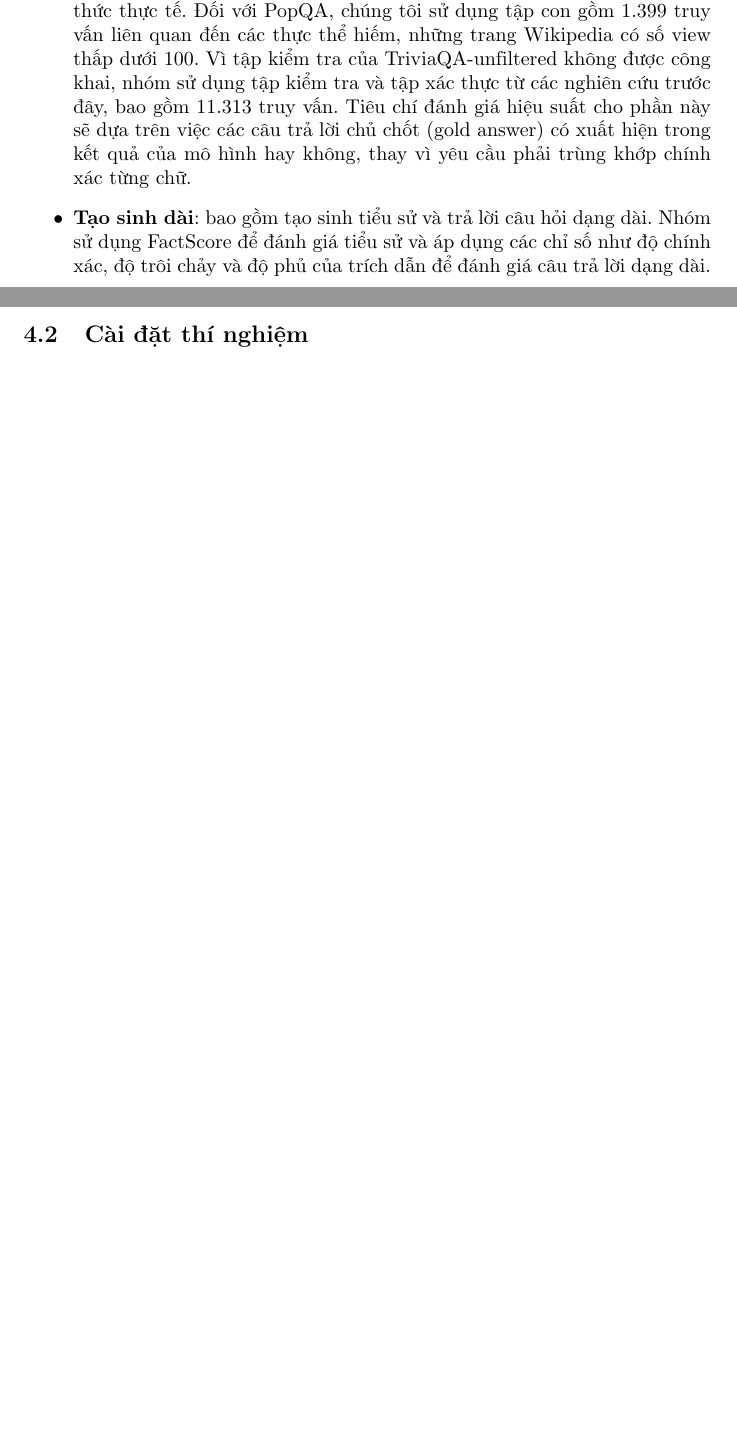
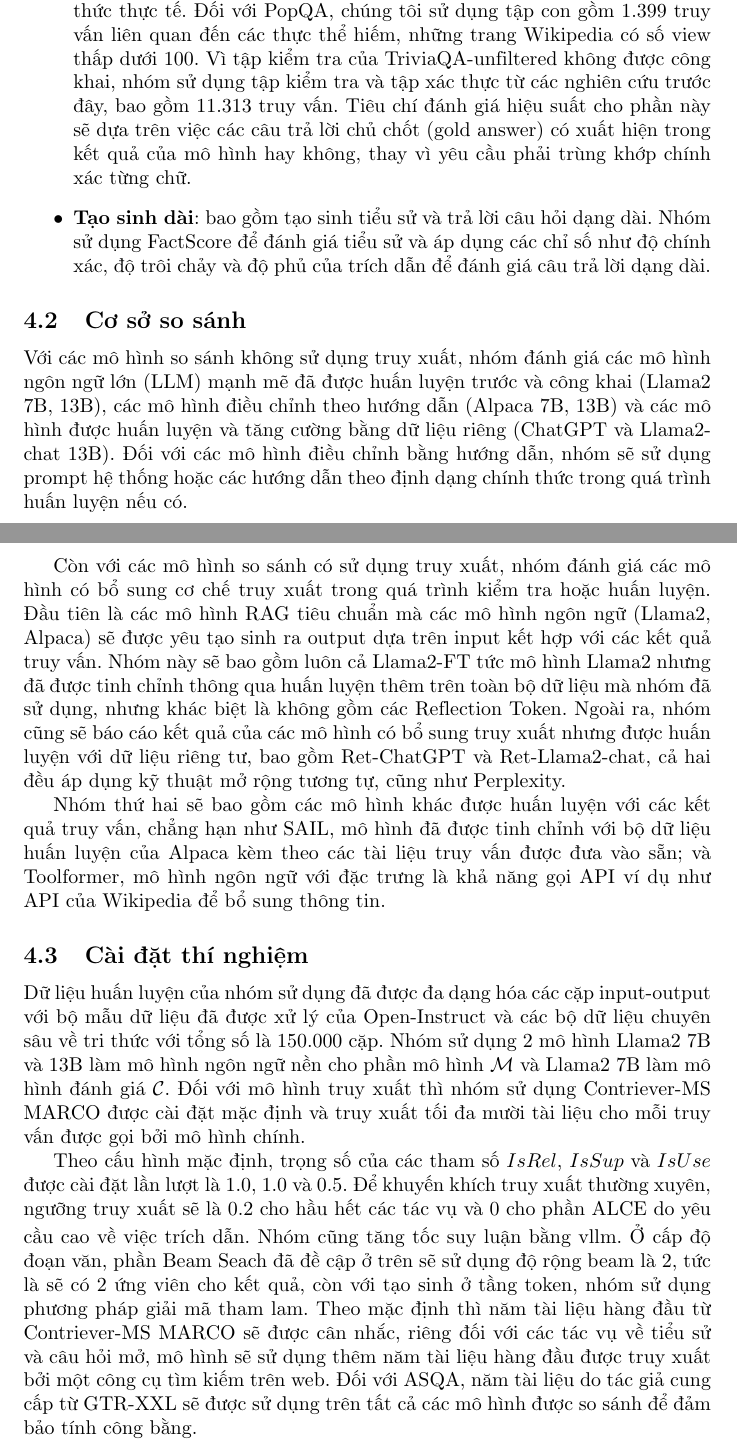
Before and after one commit to kaginguyen/llm_v2_report, a LaTeX document (main.tex): two parts of pages 7 and 8 of 8 before the commit and two parts of pages 7 and 8 of 9 after it, joined at a grey line, cut so that both start at the same text, the shorter picture padded with empty space. Compiled offline with pdfLaTeX.

Commit message:
update baselines and experiment settings

```diff
--- a/main.tex
+++ b/main.tex
@@ -110,8 +110,17 @@ Việc tạo các Reflection Token trong quá trình tạo sinh trực tiếp ch
     \item \textbf{Tạo sinh dài}: bao gồm tạo sinh tiểu sử và trả lời câu hỏi dạng dài. Nhóm sử dụng FactScore để đánh giá tiểu sử và áp dụng các chỉ số như độ chính xác, độ trôi chảy và độ phủ của trích dẫn để đánh giá câu trả lời dạng dài.
 \end{itemize}
 
+\subsection{Cơ sở so sánh}
+Với các mô hình so sánh không sử dụng truy xuất, nhóm đánh giá các mô hình ngôn ngữ lớn (LLM) mạnh mẽ đã được huấn luyện trước và công khai (Llama2 7B, 13B), các mô hình điều chỉnh theo hướng dẫn (Alpaca 7B, 13B) và các mô hình được huấn luyện và tăng cường bằng dữ liệu riêng (ChatGPT và Llama2-chat 13B). Đối với các mô hình điều chỉnh bằng hướng dẫn, nhóm sẽ sử dụng prompt hệ thống hoặc các hướng dẫn theo định dạng chính thức trong quá trình huấn luyện nếu có.
+
+Còn với các mô hình so sánh có sử dụng truy xuất, nhóm đánh giá các mô hình có bổ sung cơ chế truy xuất trong quá trình kiểm tra hoặc huấn luyện. Đầu tiên là các mô hình RAG tiêu chuẩn mà các mô hình ngôn ngữ (Llama2, Alpaca) sẽ được yêu tạo sinh ra output dựa trên input kết hợp với các kết quả truy vấn. Nhóm này sẽ bao gồm luôn cả Llama2-FT tức mô hình Llama2 nhưng đã được tinh chỉnh thông qua huấn luyện thêm trên toàn bộ dữ liệu mà nhóm đã sử dụng, nhưng khác biệt là không gồm các Reflection Token. Ngoài ra, nhóm cũng sẽ báo cáo kết quả của các mô hình có bổ sung truy xuất nhưng được huấn luyện với dữ liệu riêng tư, bao gồm Ret-ChatGPT và Ret-Llama2-chat, cả hai đều áp dụng kỹ thuật mở rộng tương tự, cũng như Perplexity.
+
+Nhóm thứ hai sẽ bao gồm các mô hình khác được huấn luyện với các kết quả truy vấn, chẳng hạn như SAIL, mô hình đã được tinh chỉnh với bộ dữ liệu huấn luyện của Alpaca kèm theo các tài liệu truy vấn được đưa vào sẵn; và Toolformer, mô hình ngôn ngữ với đặc trưng là khả năng gọi API ví dụ như  API của Wikipedia để bổ sung thông tin.
+
 \subsection{Cài đặt thí nghiệm}
+Dữ liệu huấn luyện của nhóm sử dụng đã được đa dạng hóa các cặp input-output với bộ mẫu dữ liệu đã được xử lý của Open-Instruct và các bộ dữ liệu chuyên sâu về tri thức với tổng số là 150.000 cặp. Nhóm sử dụng 2 mô hình Llama2 7B và 13B làm mô hình ngôn ngữ nền cho phần mô hình $\mathcal{M}$ và Llama2 7B làm mô hình đánh giá $\mathcal{C}$. Đối với mô hình truy xuất thì nhóm sử dụng Contriever-MS MARCO được cài đặt mặc định và truy xuất tối đa mười tài liệu cho mỗi truy vấn được gọi bởi mô hình chính.
 
+Theo cấu hình mặc định, trọng số của các tham số $IsRel$, $IsSup$ và $IsUse$ được cài đặt lần lượt là 1.0, 1.0 và 0.5. Để khuyến khích truy xuất thường xuyên, ngưỡng truy xuất sẽ là 0.2 cho hầu hết các tác vụ và 0 cho phần ALCE do yêu cầu cao về việc trích dẫn. Nhóm cũng tăng tốc suy luận bằng vllm. Ở cấp độ đoạn văn, phần Beam Seach đã đề cập ở trên sẽ sử dụng độ rộng beam là 2, tức là sẽ có 2 ứng viên cho kết quả, còn với tạo sinh ở tầng token, nhóm sử dụng phương pháp giải mã tham lam. Theo mặc định thì năm tài liệu hàng đầu từ Contriever-MS MARCO sẽ được cân nhắc, riêng đối với các tác vụ về tiểu sử và câu hỏi mở, mô hình sẽ sử dụng thêm năm tài liệu hàng đầu được truy xuất bởi một công cụ tìm kiếm trên web. Đối với ASQA, năm tài liệu do tác giả cung cấp từ  GTR-XXL sẽ được sử dụng trên tất cả các mô hình được so sánh để đảm bảo tính công bằng.
 \section{Kết quả và Phân tích} \label{sec:ketqua}
 
 \subsection{Kết quả}
```
Also changed, not shown: images/experiments_results.png (added), main.pdf, 7 other files.
